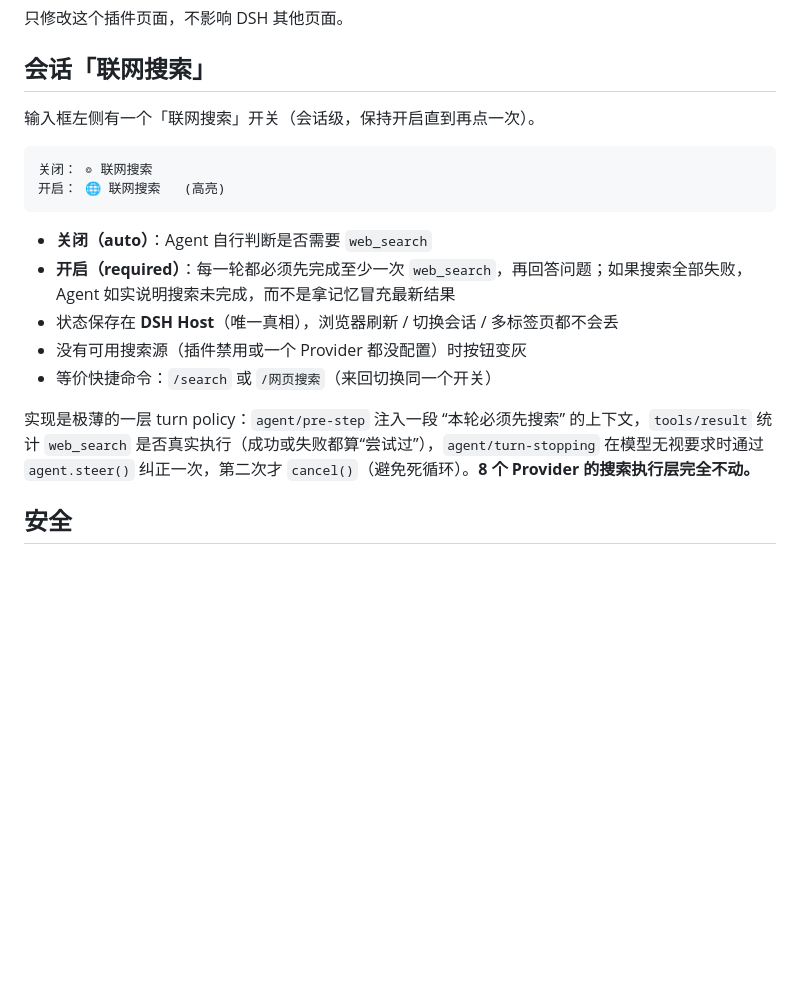
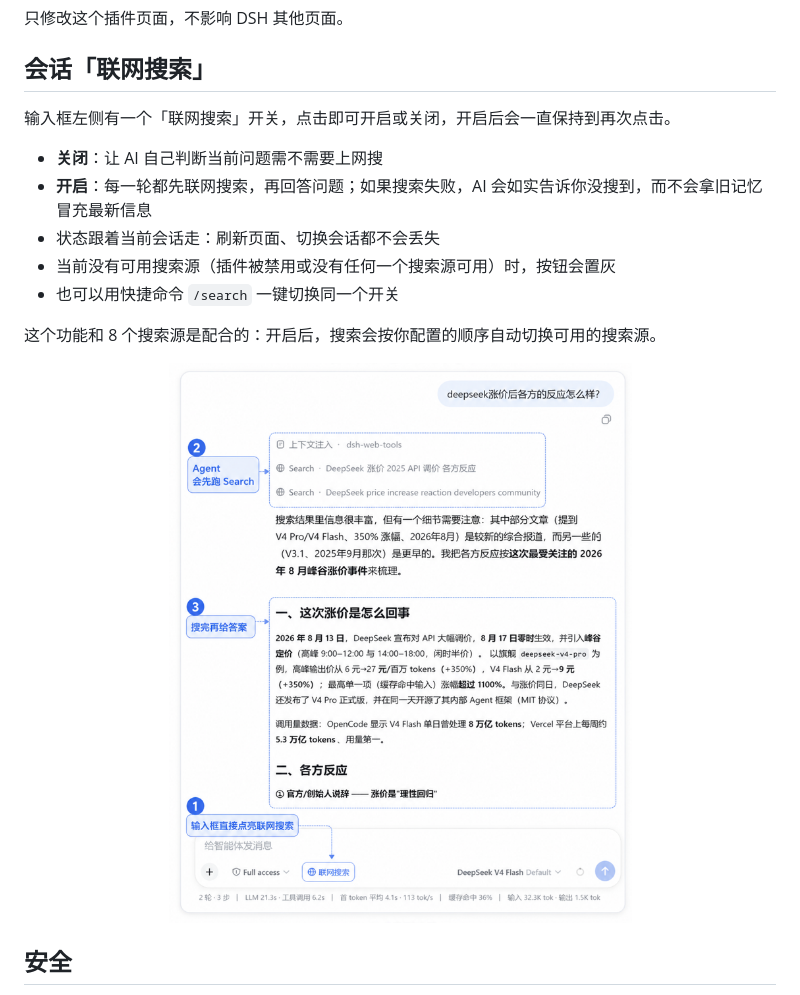
Before and after one commit to A3Boy/dsh-web-tools, a Markdown page: README.zh-CN.md, the part around the change. GitHub-like rendering; pictures changed too: assets/searchMode.png (added); blank space fills up the shorter version.

````diff
--- a/README.zh-CN.md
+++ b/README.zh-CN.md
@@ -370,20 +370,19 @@ English
 
 ## 会话「联网搜索」
 
-输入框左侧有一个「联网搜索」开关（会话级，保持开启直到再点一次）。
+输入框左侧有一个「联网搜索」开关，点击即可开启或关闭，开启后会一直保持到再次点击。
 
-```text
-关闭： ◎ 联网搜索
-开启： 🌐 联网搜索   (高亮)
-```
+- **关闭**：让 AI 自己判断当前问题需不需要上网搜
+- **开启**：每一轮都先联网搜索，再回答问题；如果搜索失败，AI 会如实告诉你没搜到，而不会拿旧记忆冒充最新信息
+- 状态跟着当前会话走：刷新页面、切换会话都不会丢失
+- 当前没有可用搜索源（插件被禁用或没有任何一个搜索源可用）时，按钮会置灰
+- 也可以用快捷命令 `/search` 一键切换同一个开关
 
-- **关闭（auto）**：Agent 自行判断是否需要 `web_search`
-- **开启（required）**：每一轮都必须先完成至少一次 `web_search`，再回答问题；如果搜索全部失败，Agent 如实说明搜索未完成，而不是拿记忆冒充最新结果
-- 状态保存在 **DSH Host**（唯一真相），浏览器刷新 / 切换会话 / 多标签页都不会丢
-- 没有可用搜索源（插件禁用或一个 Provider 都没配置）时按钮变灰
-- 等价快捷命令：`/search` 或 `/网页搜索`（来回切换同一个开关）
+这个功能和 8 个搜索源是配合的：开启后，搜索会按你配置的顺序自动切换可用的搜索源。
 
-实现是极薄的一层 turn policy：`agent/pre-step` 注入一段 “本轮必须先搜索” 的上下文，`tools/result` 统计 `web_search` 是否真实执行（成功或失败都算“尝试过”），`agent/turn-stopping` 在模型无视要求时通过 `agent.steer()` 纠正一次，第二次才 `cancel()`（避免死循环）。**8 个 Provider 的搜索执行层完全不动。**
+<p align="center">
+  <img src="assets/searchMode.png" width="480" alt="联网搜索开关" />
+</p>
 
 ## 安全
 
````
Also changed, not shown: README.md (+15 -21 lines).
